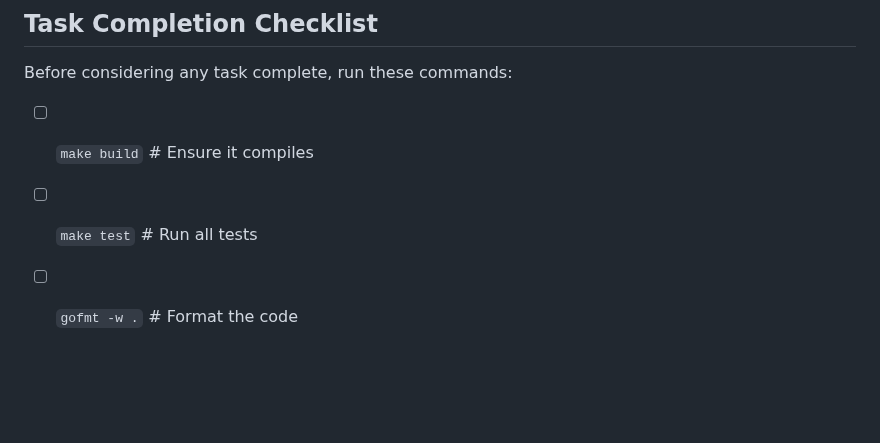
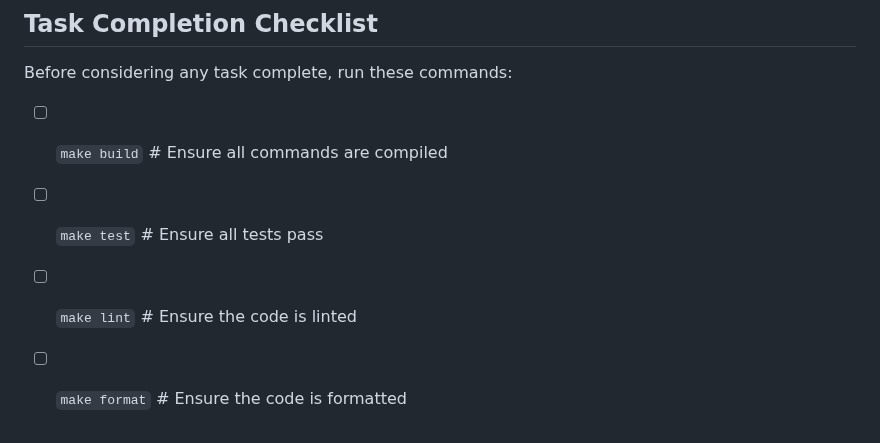
Before and after one commit to sqldef/sqldef, a Markdown page: AGENTS.md, the part around the change. Rendered like a GitHub page; blank space fills up the shorter version.

Commit message:
update AGENTS.md (#852)

```diff
--- a/AGENTS.md
+++ b/AGENTS.md
@@ -175,6 +175,7 @@ There are markdown files to describe the usage of each command. Keep them up to
 
 Before considering any task complete, run these commands:
 
-* [ ] `make build`      # Ensure it compiles
-* [ ] `make test`       # Run all tests
-* [ ] `gofmt -w .`      # Format the code
+* [ ] `make build`  # Ensure all commands are compiled
+* [ ] `make test`   # Ensure all tests pass
+* [ ] `make lint`   # Ensure the code is linted
+* [ ] `make format` # Ensure the code is formatted
```
